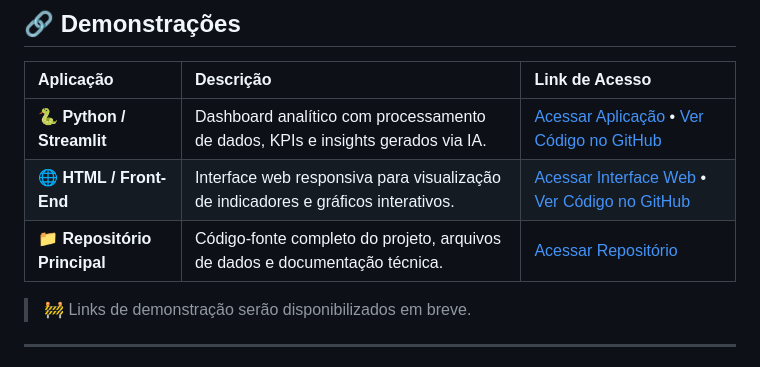
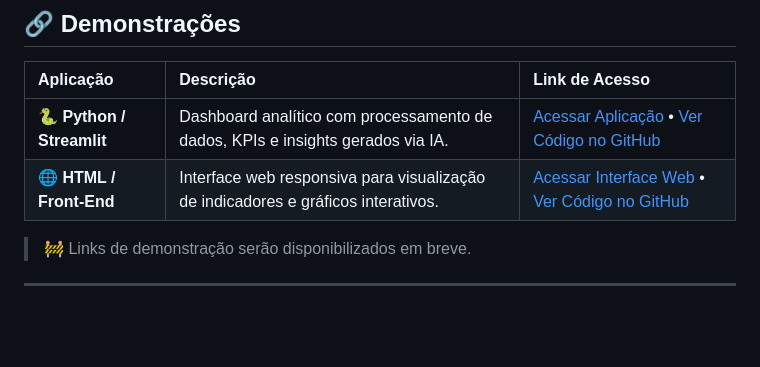
Before and after one commit to Rozvania27/meu_projeto_marketing, a Markdown page: README.md, the part around the change. GitHub-like rendering; blank space fills up the shorter version.

Commit message:
Fix duplicate link in README for main repository
Removed duplicate link for accessing the web interface in the main repository section.

```diff
--- a/README.md
+++ b/README.md
@@ -58,7 +58,6 @@
 | :--- | :--- | :--- |
 | 🐍 **Python / Streamlit** | Dashboard analítico com processamento de dados, KPIs e insights gerados via IA. | [Acessar Aplicação](https://meu-projeto-marketing-ai-analytics.streamlit.app/) • [Ver Código no GitHub](https://github.com/Rozvania27/meu_projeto_marketing/blob/main/app.py) |
 | 🌐 **HTML / Front-End** | Interface web responsiva para visualização de indicadores e gráficos interativos. | [Acessar Interface Web](https://Rozvania27.github.io/meu_projeto_marketing/versao_html/) • [Ver Código no GitHub](https://github.com/Rozvania27/meu_projeto_marketing/tree/main/versao_html/) |
-| 📁 **Repositório Principal** | Código-fonte completo do projeto, arquivos de dados e documentação técnica. | [Acessar Repositório](https://github.com/Rozvania27/meu_projeto_marketing) |[Acessar Interface Web](https://Rozvania27.github.io/meu_projeto_marketing/versao_html/) |
 
 
 > 🚧 Links de demonstração serão disponibilizados em breve.
```
